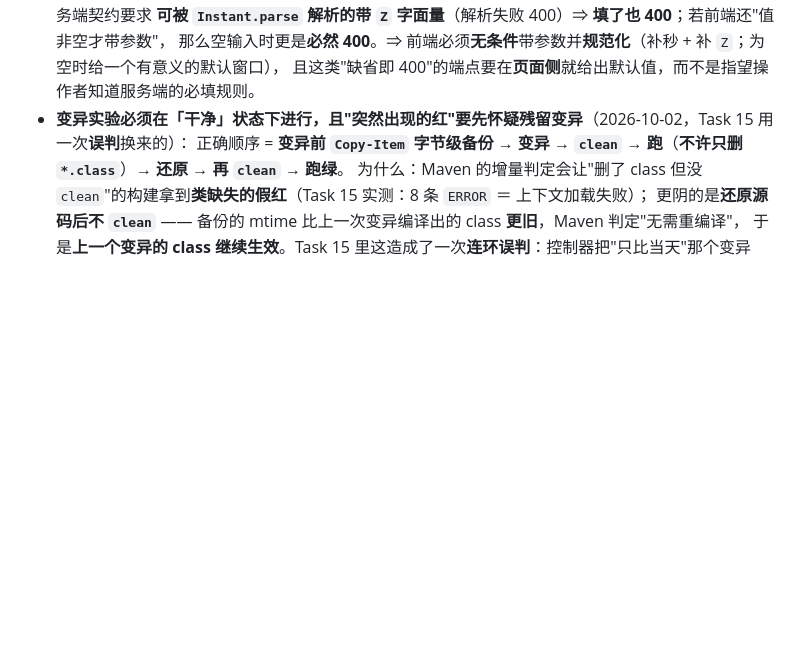
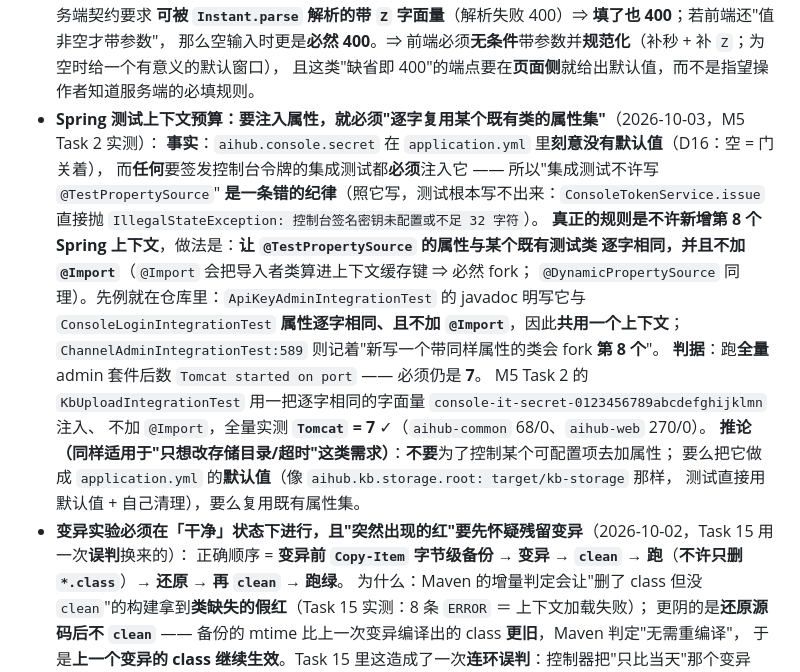
Before and after one commit to 7641751/aihub-platform, a Markdown page: docs/CONVENTIONS.md, the part around the change. Rendered like a GitHub page; blank space fills up the shorter version.

Commit message:
docs(m5): record the Task 2 handover and the context-budget rule

```diff
--- a/docs/CONVENTIONS.md
+++ b/docs/CONVENTIONS.md
@@ -497,6 +497,22 @@ admin `8081`；gateway `8080`；RabbitMQ `5672`（管理台 `15672`）。数据
   **可被 `Instant.parse` 解析的带 `Z` 字面量**（解析失败 400）⇒ **填了也 400**；若前端还"值非空才带参数"，
   那么空输入时更是**必然 400**。⇒ 前端必须**无条件**带参数并**规范化**（补秒 + 补 `Z`；为空时给一个有意义的默认窗口），
   且这类"缺省即 400"的端点要在**页面侧**就给出默认值，而不是指望操作者知道服务端的必填规则。
+- **Spring 测试上下文预算：要注入属性，就必须"逐字复用某个既有类的属性集"**（2026-10-03，M5 Task 2 实测）：
+  **事实**：`aihub.console.secret` 在 `application.yml` 里**刻意没有默认值**（D16：空 = 门关着），
+  而**任何**要签发控制台令牌的集成测试都**必须**注入它 —— 所以"集成测试不许写 `@TestPropertySource`"
+  **是一条错的纪律**（照它写，测试根本写不出来：`ConsoleTokenService.issue` 直接抛
+  `IllegalStateException: 控制台签名密钥未配置或不足 32 字符`）。
+  **真正的规则是不许新增第 8 个 Spring 上下文**，做法是：**让 `@TestPropertySource` 的属性与某个既有测试类
+  逐字相同，并且不加 `@Import`**（`@Import` 会把导入者类算进上下文缓存键 ⇒ 必然 fork；
+  `@DynamicPropertySource` 同理）。先例就在仓库里：`ApiKeyAdminIntegrationTest` 的 javadoc 明写它与
+  `ConsoleLoginIntegrationTest` **属性逐字相同、且不加 `@Import`**，因此**共用一个上下文**；
+  `ChannelAdminIntegrationTest:589` 则记着"新写一个带同样属性的类会 fork **第 8 个**"。
+  **判据**：跑**全量** admin 套件后数 `Tomcat started on port` —— 必须仍是 **7**。
+  M5 Task 2 的 `KbUploadIntegrationTest` 用一把逐字相同的字面量 `console-it-secret-0123456789abcdefghijklmn` 注入、
+  不加 `@Import`，全量实测 **`Tomcat` = 7** ✓（`aihub-common` 68/0、`aihub-web` 270/0）。
+  **推论（同样适用于"只想改存储目录/超时"这类需求）**：**不要**为了控制某个可配置项去加属性；
+  要么把它做成 `application.yml` 的**默认值**（像 `aihub.kb.storage.root: target/kb-storage` 那样，
+  测试直接用默认值 + 自己清理），要么复用既有属性集。
 - **变异实验必须在「干净」状态下进行，且"突然出现的红"要先怀疑残留变异**（2026-10-02，Task 15 用一次**误判**换来的）：
   正确顺序 = **变异前 `Copy-Item` 字节级备份 → 变异 → `clean` → 跑**（**不许只删 `*.class`**）**→ 还原 → 再 `clean` → 跑绿**。
   为什么：Maven 的增量判定会让"删了 class 但没 `clean`"的构建拿到**类缺失的假红**（Task 15 实测：8 条 `ERROR` ＝ 上下文加载失败）；
```
Also changed, not shown: 1 other file.
